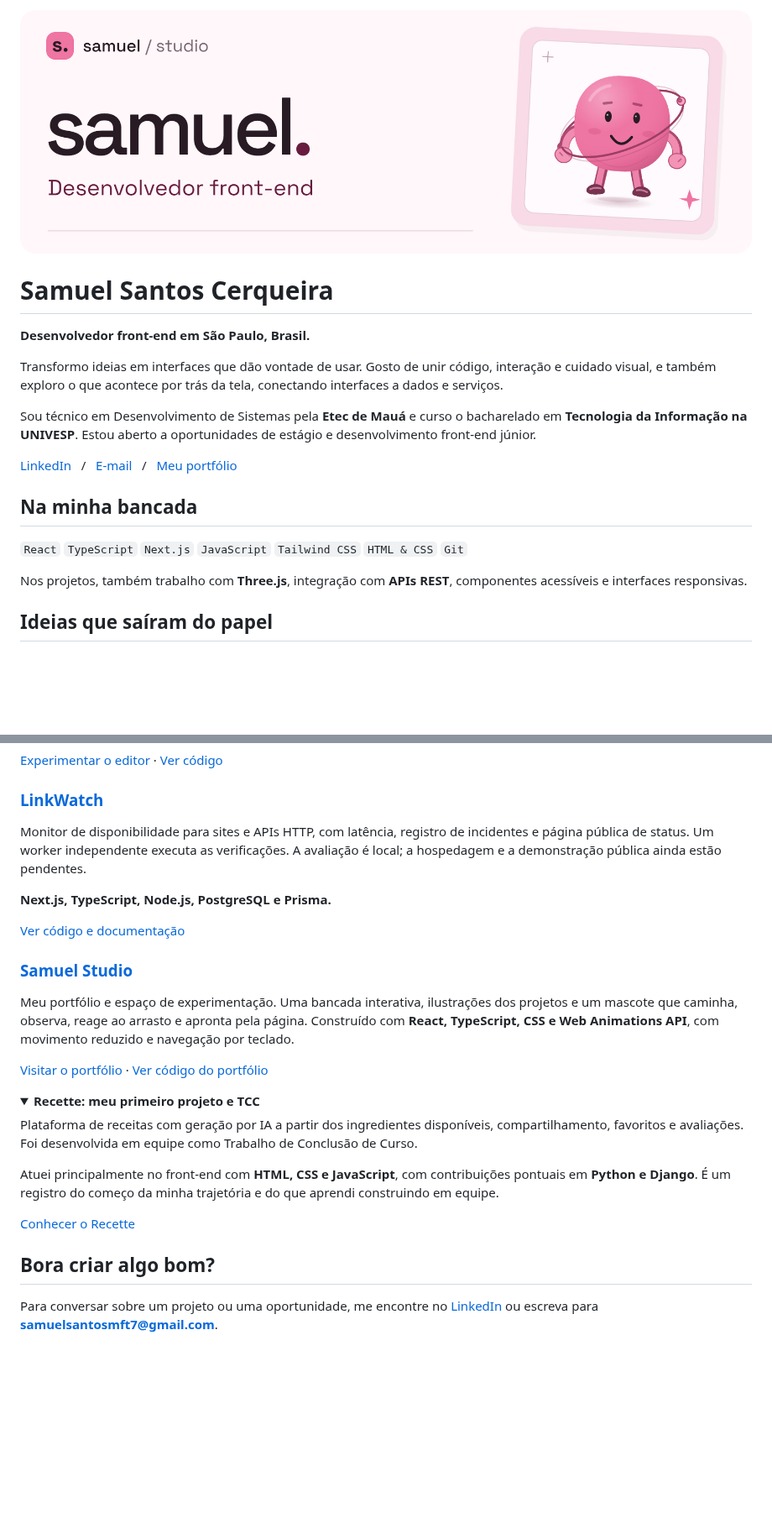
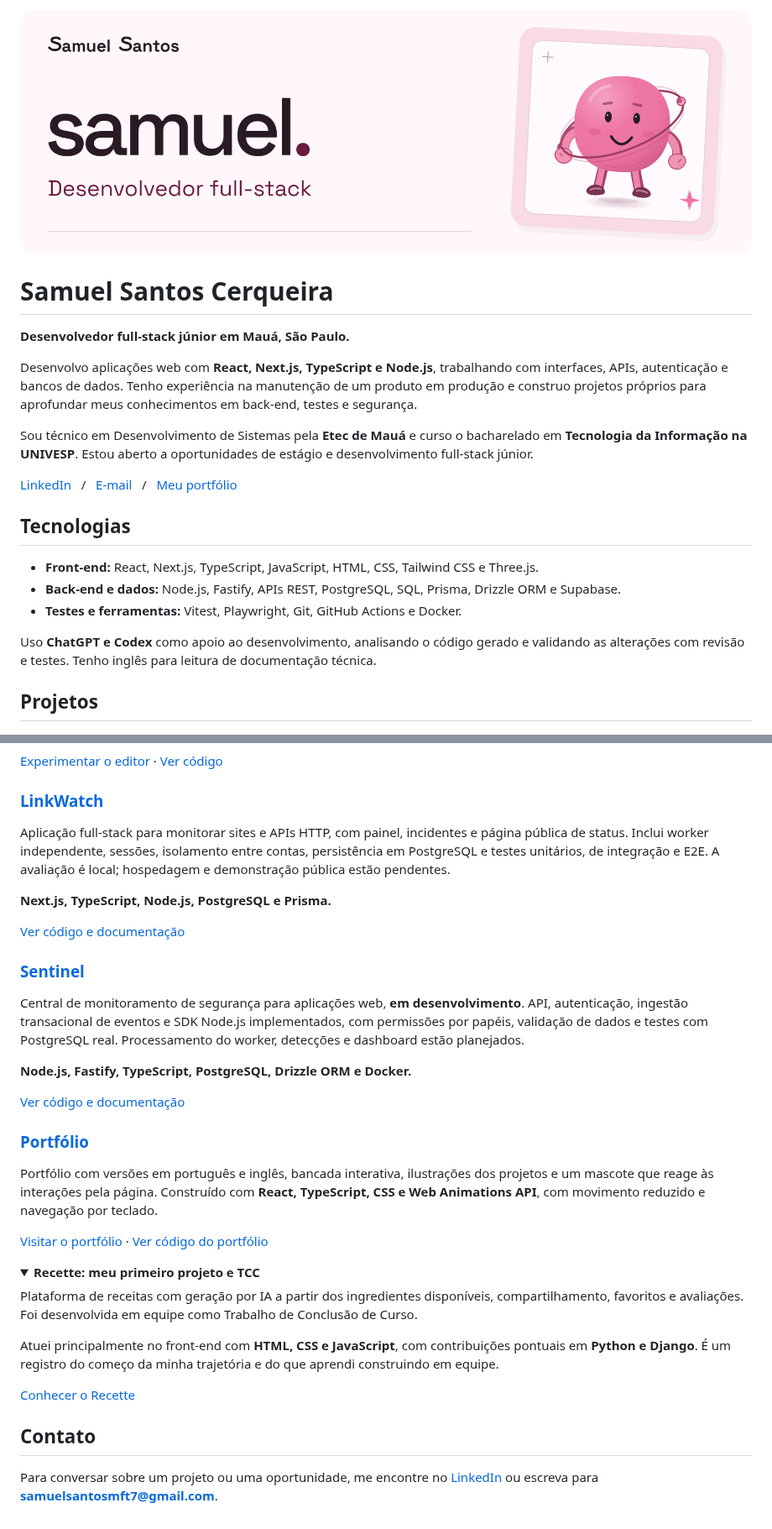
Before and after one commit to samuelsce/samuelsce, a Markdown page: README.md, 2 parts joined by grey strips. Shown at 84% size. GitHub-like rendering; pictures changed too: assets/studio-header.png; folded sections open; blank space fills up the shorter version.

Commit message:
docs(profile): update full-stack positioning and backend projects

```diff
--- a/README.md
+++ b/README.md
@@ -6,21 +6,23 @@
 
 # Samuel Santos Cerqueira
 
-**Desenvolvedor front-end em São Paulo, Brasil.**
+**Desenvolvedor full-stack júnior em Mauá, São Paulo.**
 
-Transformo ideias em interfaces que dão vontade de usar. Gosto de unir código, interação e cuidado visual, e também exploro o que acontece por trás da tela, conectando interfaces a dados e serviços.
+Desenvolvo aplicações web com **React, Next.js, TypeScript e Node.js**, trabalhando com interfaces, APIs, autenticação e bancos de dados. Tenho experiência na manutenção de um produto em produção e construo projetos próprios para aprofundar meus conhecimentos em back-end, testes e segurança.
 
-Sou técnico em Desenvolvimento de Sistemas pela **Etec de Mauá** e curso o bacharelado em **Tecnologia da Informação na UNIVESP**. Estou aberto a oportunidades de estágio e desenvolvimento front-end júnior.
+Sou técnico em Desenvolvimento de Sistemas pela **Etec de Mauá** e curso o bacharelado em **Tecnologia da Informação na UNIVESP**. Estou aberto a oportunidades de estágio e desenvolvimento full-stack júnior.
 
 [LinkedIn](https://www.linkedin.com/in/samuelsce/) &nbsp; / &nbsp; [E-mail](mailto:samuelsantosmft7@gmail.com) &nbsp; / &nbsp; [Meu portfólio](https://samuelsce.dev)
 
-## Na minha bancada
+## Tecnologias
 
-<code>React</code> <code>TypeScript</code> <code>Next.js</code> <code>JavaScript</code> <code>Tailwind CSS</code> <code>HTML &amp; CSS</code> <code>Git</code>
+- **Front-end:** React, Next.js, TypeScript, JavaScript, HTML, CSS, Tailwind CSS e Three.js.
+- **Back-end e dados:** Node.js, Fastify, APIs REST, PostgreSQL, SQL, Prisma, Drizzle ORM e Supabase.
+- **Testes e ferramentas:** Vitest, Playwright, Git, GitHub Actions e Docker.
 
-Nos projetos, também trabalho com **Three.js**, integração com **APIs REST**, componentes acessíveis e interfaces responsivas.
+Uso **ChatGPT e Codex** como apoio ao desenvolvimento, analisando o código gerado e validando as alterações com revisão e testes. Tenho inglês para leitura de documentação técnica.
 
-## Ideias que saíram do papel
+## Projetos
 
 <picture>
   <source media="(prefers-color-scheme: dark)" srcset="./assets/studio-projects-dark.png" />
@@ -48,15 +50,23 @@ Editor de quartos e setups com planta **2D e visualização 3D**. Permite posici
 
 ### [LinkWatch](https://github.com/samuelsce/LinkWatch)
 
-Monitor de disponibilidade para sites e APIs HTTP, com latência, registro de incidentes e página pública de status. Um worker independente executa as verificações. A avaliação é local; a hospedagem e a demonstração pública ainda estão pendentes.
+Aplicação full-stack para monitorar sites e APIs HTTP, com painel, incidentes e página pública de status. Inclui worker independente, sessões, isolamento entre contas, persistência em PostgreSQL e testes unitários, de integração e E2E. A avaliação é local; hospedagem e demonstração pública estão pendentes.
 
 **Next.js, TypeScript, Node.js, PostgreSQL e Prisma.**
 
 [Ver código e documentação](https://github.com/samuelsce/LinkWatch)
 
-### [Samuel Studio](https://samuelsce.dev)
+### [Sentinel](https://github.com/samuelsce/Sentinel)
 
-Meu portfólio e espaço de experimentação. Uma bancada interativa, ilustrações dos projetos e um mascote que caminha, observa, reage ao arrasto e apronta pela página. Construído com **React, TypeScript, CSS e Web Animations API**, com movimento reduzido e navegação por teclado.
+Central de monitoramento de segurança para aplicações web, **em desenvolvimento**. API, autenticação, ingestão transacional de eventos e SDK Node.js implementados, com permissões por papéis, validação de dados e testes com PostgreSQL real. Processamento do worker, detecções e dashboard estão planejados.
+
+**Node.js, Fastify, TypeScript, PostgreSQL, Drizzle ORM e Docker.**
+
+[Ver código e documentação](https://github.com/samuelsce/Sentinel)
+
+### [Portfólio](https://samuelsce.dev)
+
+Portfólio com versões em português e inglês, bancada interativa, ilustrações dos projetos e um mascote que reage às interações pela página. Construído com **React, TypeScript, CSS e Web Animations API**, com movimento reduzido e navegação por teclado.
 
 [Visitar o portfólio](https://samuelsce.dev) · [Ver código do portfólio](https://github.com/samuelsce/Portfolio)
 
@@ -71,6 +81,6 @@ Atuei principalmente no front-end com **HTML, CSS e JavaScript**, com contribui
 
 </details>
 
-## Bora criar algo bom?
+## Contato
 
 Para conversar sobre um projeto ou uma oportunidade, me encontre no [LinkedIn](https://www.linkedin.com/in/samuelsce/) ou escreva para **[samuelsantosmft7@gmail.com](mailto:samuelsantosmft7@gmail.com)**.
```
Also changed, not shown: other parts of README.md (+1 -1 lines), assets/studio-header-dark.png, 2 other files.
